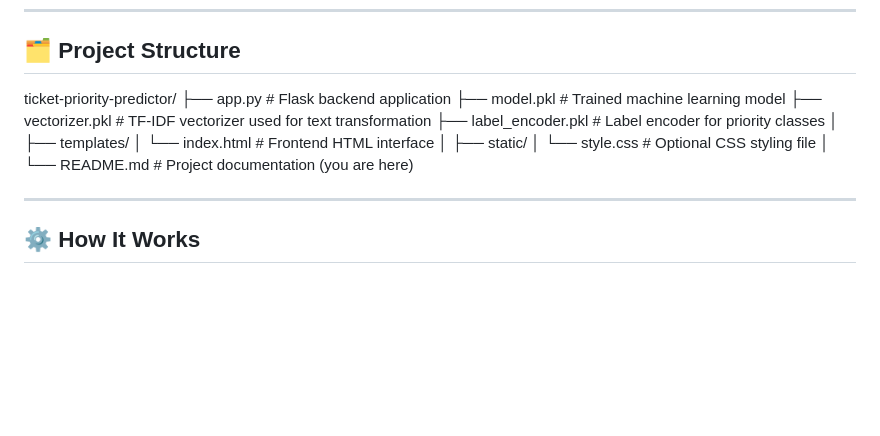
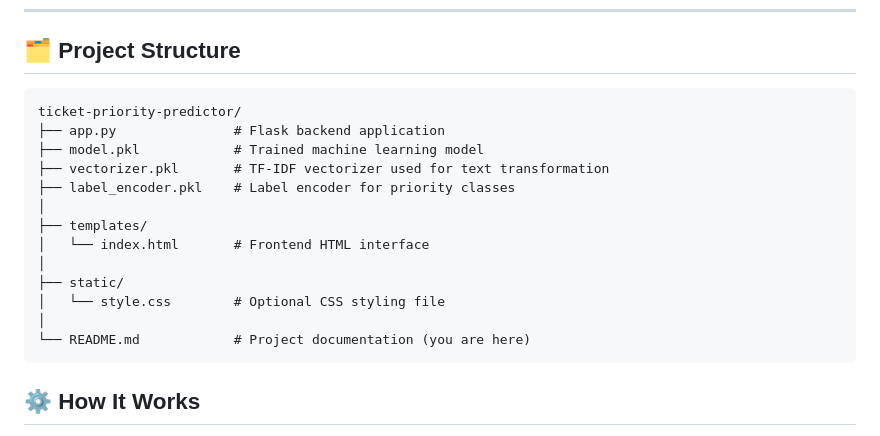
Before and after one commit to LaxmidharHojefa/Smart-sense-for-ticket-priority, a Markdown page: README.md, the part around the change. Rendered like a GitHub page; blank space fills up the shorter version.

````diff
--- a/README.md
+++ b/README.md
@@ -25,9 +25,21 @@
 
 ## 🗂️ Project Structure
 
-ticket-priority-predictor/ ├── app.py # Flask backend application ├── model.pkl # Trained machine learning model ├── vectorizer.pkl # TF-IDF vectorizer used for text transformation ├── label_encoder.pkl # Label encoder for priority classes │ ├── templates/ │ └── index.html # Frontend HTML interface │ ├── static/ │ └── style.css # Optional CSS styling file │ └── README.md # Project documentation (you are here)
-
----
+```text
+ticket-priority-predictor/
+├── app.py               # Flask backend application
+├── model.pkl            # Trained machine learning model
+├── vectorizer.pkl       # TF-IDF vectorizer used for text transformation
+├── label_encoder.pkl    # Label encoder for priority classes
+│
+├── templates/
+│   └── index.html       # Frontend HTML interface
+│
+├── static/
+│   └── style.css        # Optional CSS styling file
+│
+└── README.md            # Project documentation (you are here)
+```
 
 ## ⚙️ How It Works
 
````
